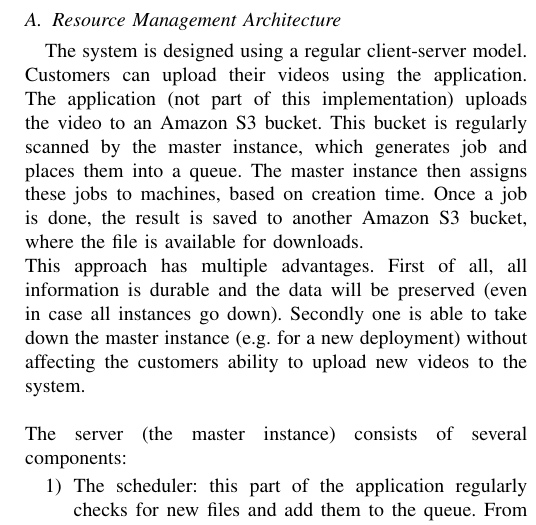
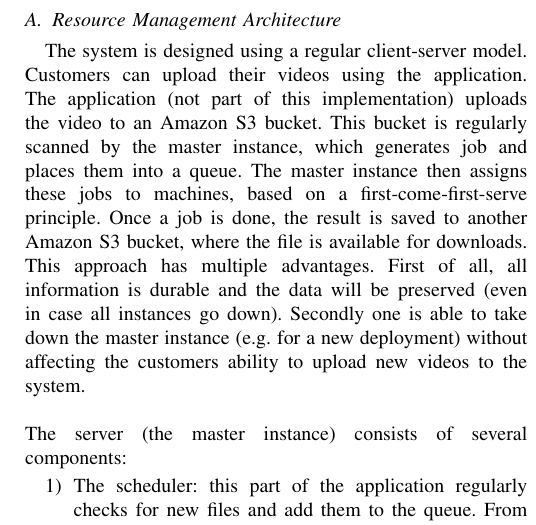
Before and after one commit to rogierslag/CloudComputing, a LaTeX paper (doc/report.tex): part of one column of page 1 of 2, cut so that both start at the same text. Compiled offline with pdfLaTeX.

Commit message:
Feedback handled

```diff
--- a/doc/report.tex
+++ b/doc/report.tex
@@ -41,7 +41,7 @@ The system is designed using a regular client-server model.
 Customers can upload their videos using the application.
 The application (not part of this implementation) uploads the video to an Amazon S3 bucket.
 This bucket is regularly scanned by the master instance, which generates job and places them into a queue.
-The master instance then assigns these jobs to machines, based on creation time.
+The master instance then assigns these jobs to machines, based on a first-come-first-serve principle.
 Once a job is done, the result is saved to another Amazon S3 bucket, where the file is available for downloads.
 \\
 This approach has multiple advantages.
```
